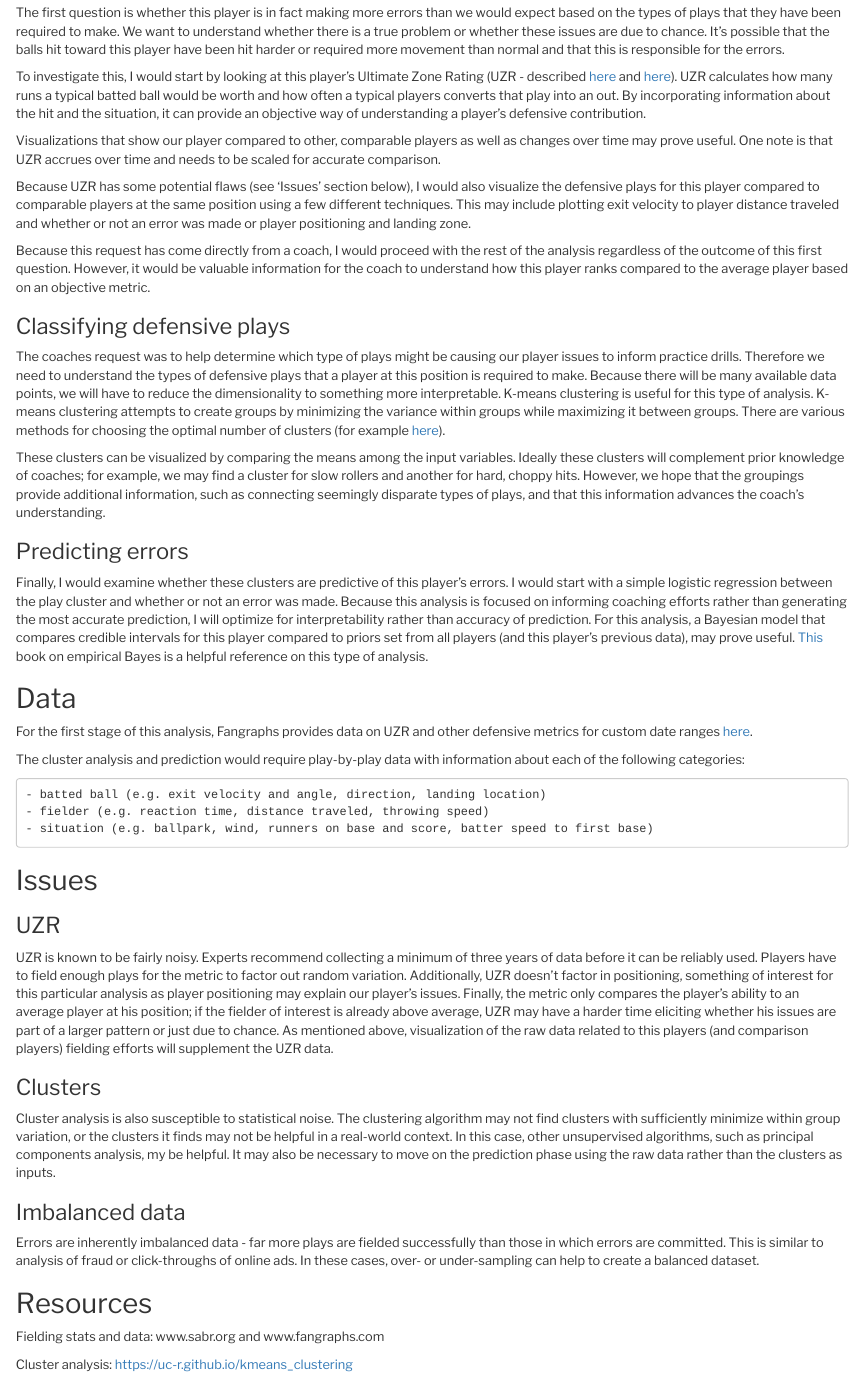
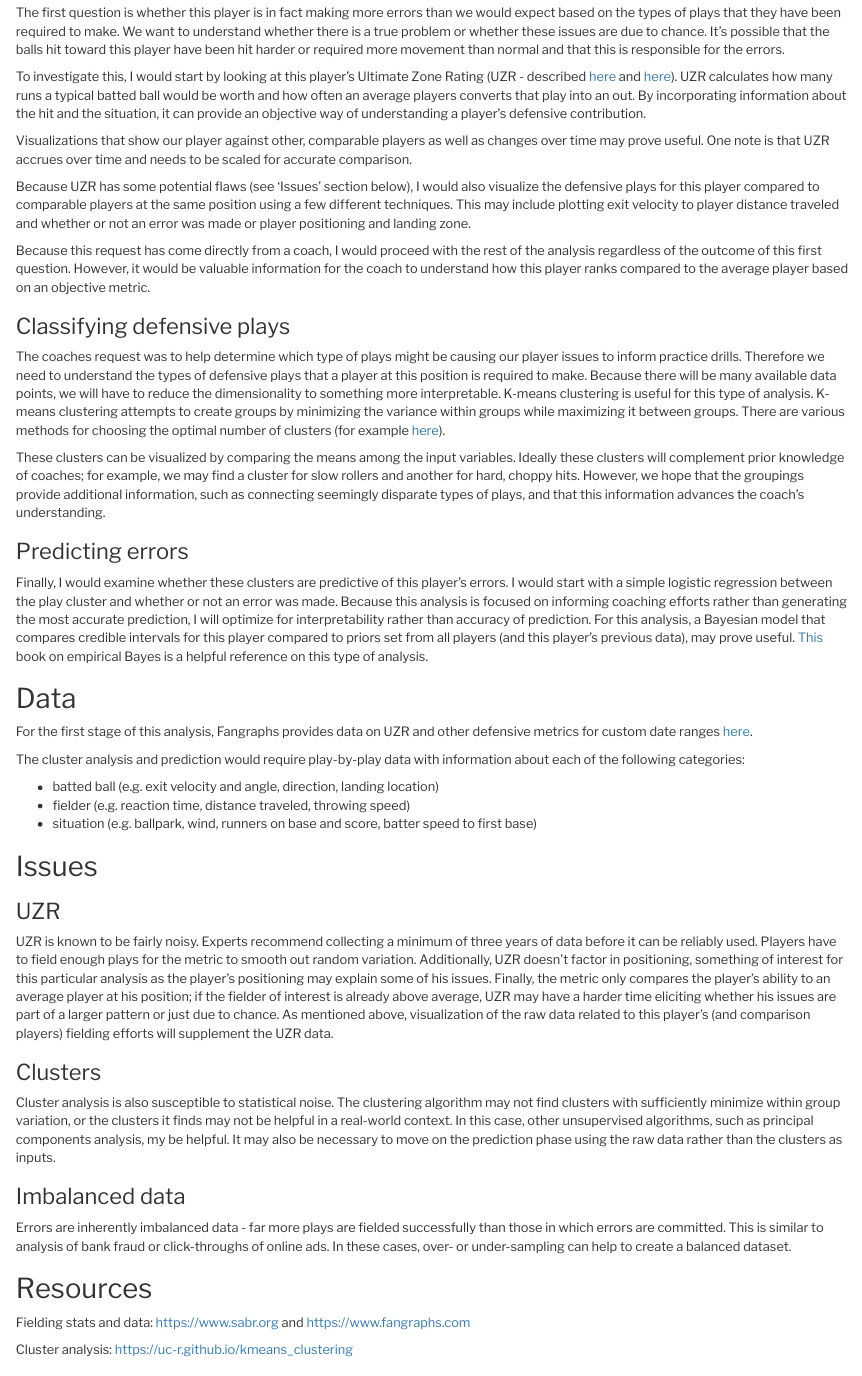
Before and after one commit to jtcies/phillies-task, an R Markdown document (fielding-analysis.Rmd): the page in a window 1100 px wide, from 510 px down. The pictures show the output file fielding-analysis.html that the author committed with the source, opened offline.

Commit message:
final draft

```diff
--- a/fielding-analysis.Rmd
+++ b/fielding-analysis.Rmd
@@ -29,7 +29,7 @@ The first question is whether this player is in fact making more errors than we
 
 To investigate this, I would start by looking at this player's Ultimate Zone Rating (UZR - described [here](https://sabr.org/research/measuring-defense-entering-zones-fielding-statistics) and [here](https://library.fangraphs.com/defense/uzr/)). UZR calculates how many runs a typical batted ball would be worth and how often an average players converts that play into an out. By incorporating information about the hit and the situation, it can provide an objective way of understanding a player's defensive contribution.
 
-Visualizations that show our player compared to other, comparable players as well as changes over time may prove useful. One note is that UZR accrues over time and needs to be scaled for accurate comparison.
+Visualizations that show our player against other, comparable players as well as changes over time may prove useful. One note is that UZR accrues over time and needs to be scaled for accurate comparison.
 
 Because UZR has some potential flaws (see 'Issues' section below), I would also visualize the defensive plays for this player compared to comparable players at the same position using a few different techniques. This may include plotting exit velocity to player distance traveled and whether or not an error was made or player positioning and landing zone.
 
@@ -59,7 +59,7 @@ The cluster analysis and prediction would require play-by-play data with informa
 
 ### UZR
 
-UZR is known to be fairly noisy. Experts recommend collecting a minimum of three years of data before it can be reliably used. Players have to field enough plays for  the metric to factor out random variation. Additionally, UZR doesn't factor in positioning, something of interest for this particular analysis as player positioning may explain our player's issues. Finally, the metric only compares the player's ability to an average player at his position; if the fielder of interest is already above average, UZR may have a harder time eliciting whether his issues are part of a larger pattern or just due to chance. As mentioned above, visualization of the raw data related to this players (and comparison players) fielding efforts will supplement the UZR data.
+UZR is known to be fairly noisy. Experts recommend collecting a minimum of three years of data before it can be reliably used. Players have to field enough plays for  the metric to smooth out random variation. Additionally, UZR doesn't factor in positioning, something of interest for this particular analysis as the player's positioning may explain some of his issues. Finally, the metric only compares the player's ability to an average player at his position; if the fielder of interest is already above average, UZR may have a harder time eliciting whether his issues are part of a larger pattern or just due to chance. As mentioned above, visualization of the raw data related to this player's (and comparison players) fielding efforts will supplement the UZR data.
 
 ### Clusters
 
@@ -67,11 +67,11 @@ Cluster analysis is also susceptible to statistical noise. The clustering algori
 
 ### Imbalanced data
 
-Errors are inherently imbalanced data - far more plays are fielded successfully than those in which errors are committed. This is similar to analysis of fraud or click-throughs of online ads. In these cases, over- or under-sampling can help to create a balanced dataset.
+Errors are inherently imbalanced data - far more plays are fielded successfully than those in which errors are committed. This is similar to analysis of bank fraud or click-throughs of online ads. In these cases, over- or under-sampling can help to create a balanced dataset.
 
 ## Resources
 
-Fielding stats and data: www.sabr.org and www.fangraphs.com
+Fielding stats and data: https://www.sabr.org and https://www.fangraphs.com
 
 Cluster analysis: https://uc-r.github.io/kmeans_clustering
 
```
Also changed, not shown: batting-avg-prediction.html, fielding-analysis.html.
